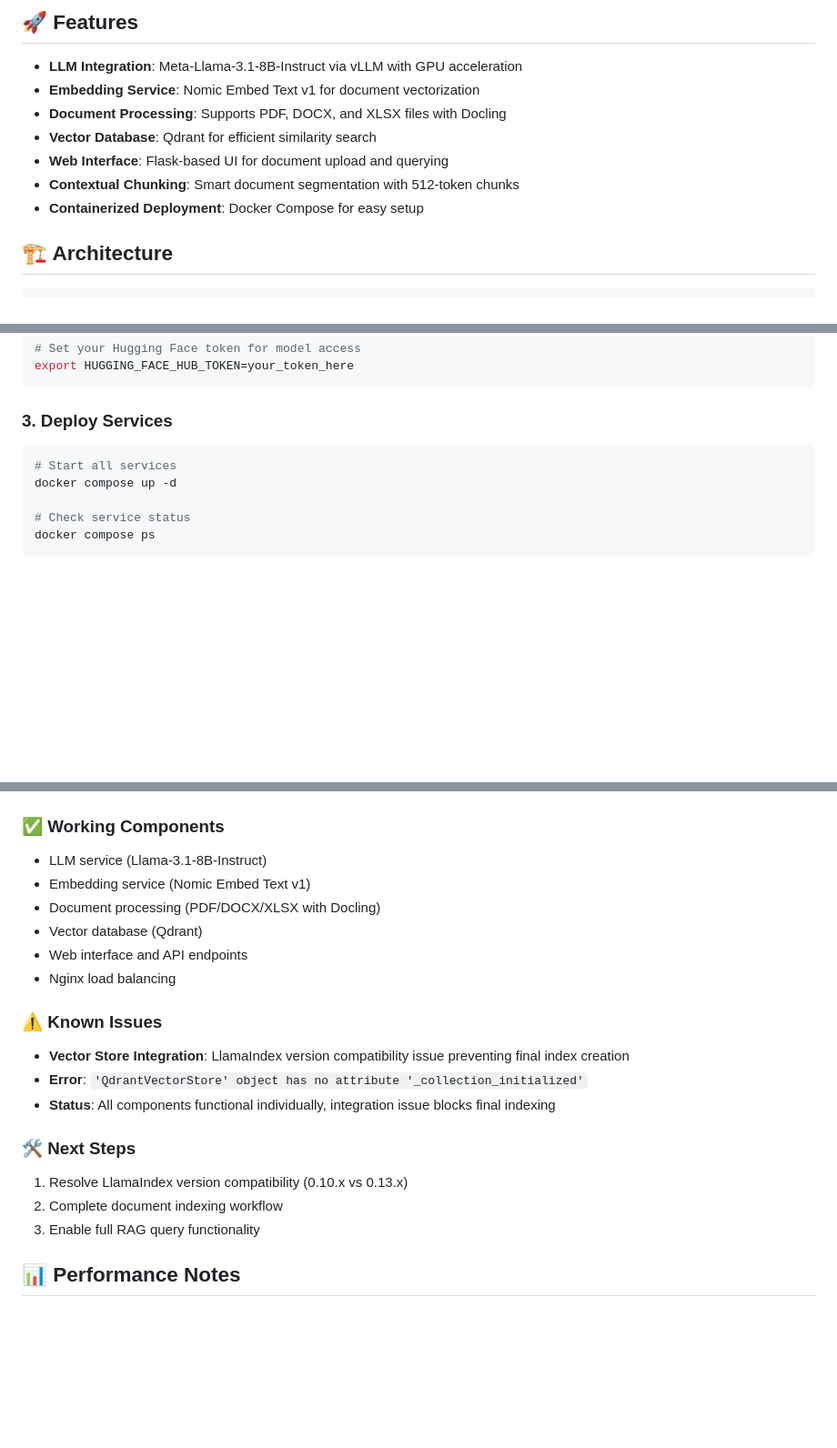
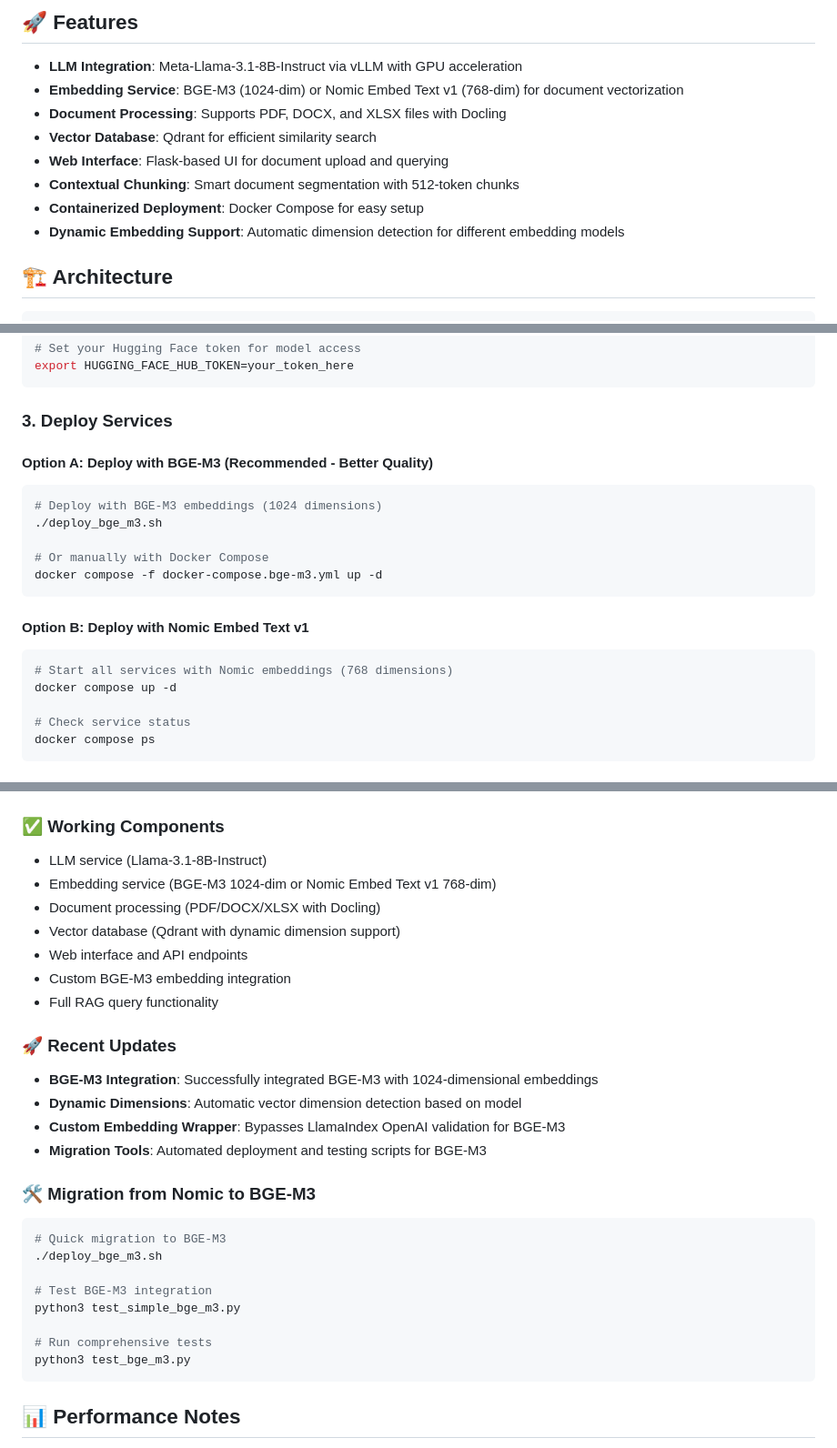
Before and after one commit to userdra99/RAG-15082025, a Markdown page: README.md, 3 parts joined by grey strips. Shown at 91% size. Drawn GitHub-style; blank space fills up the shorter version.

Commit message:
docs: Update README with BGE-M3 migration information
- Added BGE-M3 as primary embedding option (1024-dim)
- Updated deployment instructions with BGE-M3 options
- Documented dual embedding model support
- Updated project structure with new BGE-M3 files
- Added migration instructions and testing commands
- Updated environment variables for separate service endpoints
- Removed outdated known issues (now resolved)
- Added recent updates section highlighting BGE-M3 integration

🤖 Generated with Claude Code

Co-Authored-By: Claude <noreply@anthropic.com>

````diff
--- a/README.md
+++ b/README.md
@@ -5,12 +5,13 @@ A Retrieval-Augmented Generation (RAG) system built with vLLM, LlamaIndex, and Q
 ## 🚀 Features
 
 - **LLM Integration**: Meta-Llama-3.1-8B-Instruct via vLLM with GPU acceleration
-- **Embedding Service**: Nomic Embed Text v1 for document vectorization
+- **Embedding Service**: BGE-M3 (1024-dim) or Nomic Embed Text v1 (768-dim) for document vectorization
 - **Document Processing**: Supports PDF, DOCX, and XLSX files with Docling
 - **Vector Database**: Qdrant for efficient similarity search
 - **Web Interface**: Flask-based UI for document upload and querying
 - **Contextual Chunking**: Smart document segmentation with 512-token chunks
 - **Containerized Deployment**: Docker Compose for easy setup
+- **Dynamic Embedding Support**: Automatic dimension detection for different embedding models
 
 ## 🏗️ Architecture
 
@@ -54,8 +55,19 @@ export HUGGING_FACE_HUB_TOKEN=your_token_here
 ```
 
 ### 3. Deploy Services
+
+#### Option A: Deploy with BGE-M3 (Recommended - Better Quality)
 ```bash
-# Start all services
+# Deploy with BGE-M3 embeddings (1024 dimensions)
+./deploy_bge_m3.sh
+
+# Or manually with Docker Compose
+docker compose -f docker-compose.bge-m3.yml up -d
+```
+
+#### Option B: Deploy with Nomic Embed Text v1
+```bash
+# Start all services with Nomic embeddings (768 dimensions)
 docker compose up -d
 
 # Check service status
@@ -183,21 +214,30 @@ curl http://localhost:5000/health
 
 ### ✅ Working Components
 - LLM service (Llama-3.1-8B-Instruct)
-- Embedding service (Nomic Embed Text v1)
+- Embedding service (BGE-M3 1024-dim or Nomic Embed Text v1 768-dim)
 - Document processing (PDF/DOCX/XLSX with Docling)
-- Vector database (Qdrant)
+- Vector database (Qdrant with dynamic dimension support)
 - Web interface and API endpoints
-- Nginx load balancing
+- Custom BGE-M3 embedding integration
+- Full RAG query functionality
 
-### ⚠️ Known Issues
-- **Vector Store Integration**: LlamaIndex version compatibility issue preventing final index creation
-- **Error**: `'QdrantVectorStore' object has no attribute '_collection_initialized'`
-- **Status**: All components functional individually, integration issue blocks final indexing
+### 🚀 Recent Updates
+- **BGE-M3 Integration**: Successfully integrated BGE-M3 with 1024-dimensional embeddings
+- **Dynamic Dimensions**: Automatic vector dimension detection based on model
+- **Custom Embedding Wrapper**: Bypasses LlamaIndex OpenAI validation for BGE-M3
+- **Migration Tools**: Automated deployment and testing scripts for BGE-M3
 
-### 🛠️ Next Steps
-1. Resolve LlamaIndex version compatibility (0.10.x vs 0.13.x)
-2. Complete document indexing workflow
-3. Enable full RAG query functionality
+### 🛠️ Migration from Nomic to BGE-M3
+```bash
+# Quick migration to BGE-M3
+./deploy_bge_m3.sh
+
+# Test BGE-M3 integration
+python3 test_simple_bge_m3.py
+
+# Run comprehensive tests
+python3 test_bge_m3.py
+```
 
 ## 📊 Performance Notes
 
````
Also changed, not shown: other parts of README.md (+22 -3 lines).
